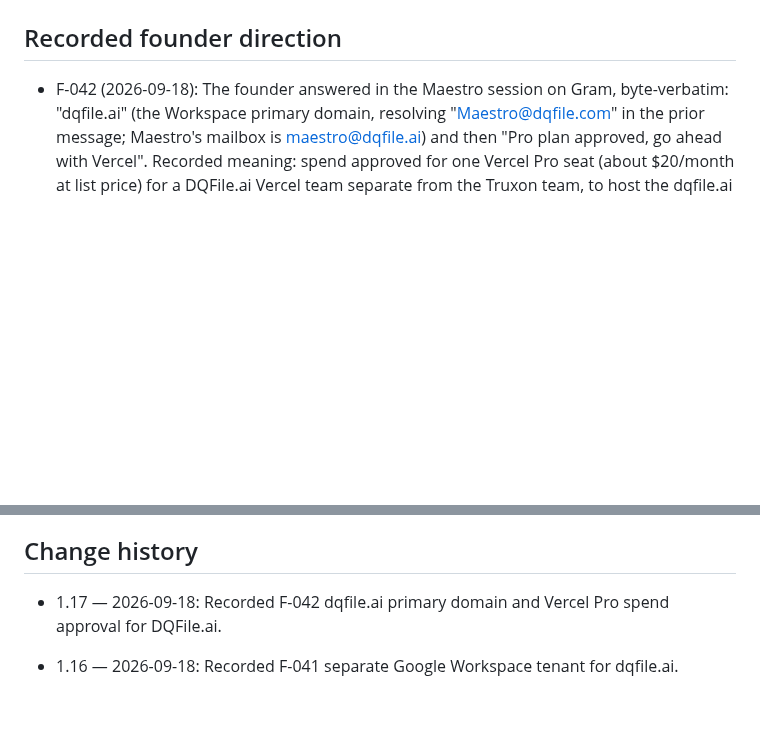
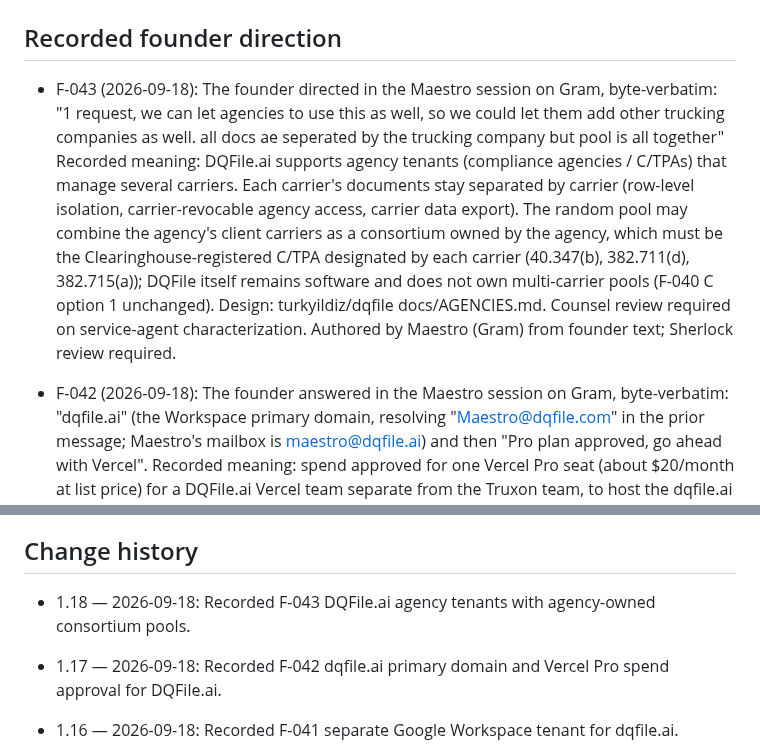
Before and after one commit to turkyildiz/Unilogistix, a Markdown page: governance/BOARD_REGISTER.md, 2 parts joined by grey strips. Rendered like a GitHub page; blank space fills up the shorter version.

Commit message:
Record F-043: DQFile.ai agency tenants and consortium pools.
Co-Authored-By: Claude Opus 5 (1M context) <noreply@anthropic.com>

```diff
--- a/governance/BOARD_REGISTER.md
+++ b/governance/BOARD_REGISTER.md
@@ -4,6 +4,7 @@ Version: 1.17 | Updated: 2026-09-18 | Status: Complete draft manuscript; scoped
 
 ## Recorded founder direction
 
+- F-043 (2026-09-18): The founder directed in the Maestro session on Gram, byte-verbatim: "1 request, we can let agencies to use this as well, so we could let them add other trucking companies as well. all docs ae seperated by the trucking company but pool is all together" Recorded meaning: DQFile.ai supports agency tenants (compliance agencies / C/TPAs) that manage several carriers. Each carrier's documents stay separated by carrier (row-level isolation, carrier-revocable agency access, carrier data export). The random pool may combine the agency's client carriers as a consortium owned by the agency, which must be the Clearinghouse-registered C/TPA designated by each carrier (40.347(b), 382.711(d), 382.715(a)); DQFile itself remains software and does not own multi-carrier pools (F-040 C option 1 unchanged). Design: turkyildiz/dqfile docs/AGENCIES.md. Counsel review required on service-agent characterization. Authored by Maestro (Gram) from founder text; Sherlock review required.
 - F-042 (2026-09-18): The founder answered in the Maestro session on Gram, byte-verbatim: "dqfile.ai" (the Workspace primary domain, resolving "Maestro@dqfile.com" in the prior message; Maestro's mailbox is maestro@dqfile.ai) and then "Pro plan approved, go ahead with Vercel". Recorded meaning: spend approved for one Vercel Pro seat (about $20/month at list price) for a DQFile.ai Vercel team separate from the Truxon team, to host the dqfile.ai website (turkyildiz/dqfile `site/`). No other spend is approved. Vercel credentials for DQF live in OpenBao under `dqfile/vercel/`; the Truxon deploy token is never used for DQF (F-036). Authored by Maestro (Gram) from founder text; Sherlock review required.
 - F-041 (2026-09-18): The founder answered Maestro's mail-setup options in the Maestro session on Gram, byte-verbatim: "option 1, separate workspace for dqfile.ai" Recorded meaning: DQFile.ai gets its own Google Workspace tenant for `dqfile.ai`, separate from the `unilogistix.com` tenant, its GAM project and service account (F-036 separation). The founder creates the tenant and first admin (identity and payment are Board acts); Maestro then does DNS, GAM, groups and verification from credentials in OpenBao under `dqfile/` (F-037). Runbook: turkyildiz/dqfile docs/ops/WORKSPACE.md. Authored by Maestro (Gram) from founder text; Sherlock review required.
 - F-040 (2026-09-18): The founder answered Maestro's DQFile.ai plan decisions in the Maestro session on Gram, byte-verbatim: "A own company B) OK c) optoin 1 then 2 D)everyththing in OPenBAO e) vendor at a time. All numbers first then board decides. / When you need it i will issue an email address for you" Recorded meaning: (A) DQFile.ai is to be its own company; formation remains a Board act, not performed by Maestro; (B) vendor outreach approved, one template shown to the Board first, sent from an address the founder issues when needed, always disclosing that Maestro is an AI (F-031); (C) random testing: first software-only (each carrier runs its own pool with a C/TPA partner), later DQFile.ai as consortium/C/TPA; (D) every credential for DQF comes from OpenBao (F-037); (E) vendor quotes collected one vendor at a time with no spend; the Board decides on the numbers. Sherlock/Judy seats for Team DQF remain open. Plan: turkyildiz/dqfile docs/PLAN.md. Authored by Maestro (Gram) from founder text; Sherlock review required.
@@ -113,6 +114,7 @@ Bootstrap human dependencies must be logged in the autonomy register. They do no
 
 ## Change history
 
+- 1.18 — 2026-09-18: Recorded F-043 DQFile.ai agency tenants with agency-owned consortium pools.
 - 1.17 — 2026-09-18: Recorded F-042 dqfile.ai primary domain and Vercel Pro spend approval for DQFile.ai.
 - 1.16 — 2026-09-18: Recorded F-041 separate Google Workspace tenant for dqfile.ai.
 - 1.15 — 2026-09-18: Recorded F-040 DQFile.ai plan decisions A–E (own company, outreach approved, pool option 1 then 2, OpenBao, one vendor at a time with no spend).
```
Also changed, not shown: other parts of governance/BOARD_REGISTER.md (+1 -1 lines).
